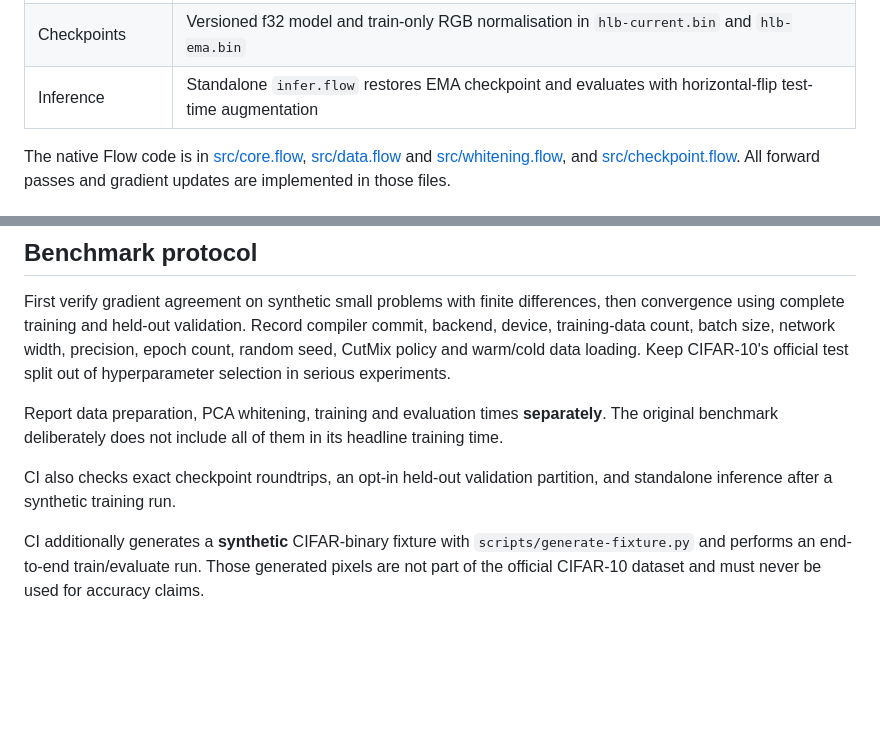
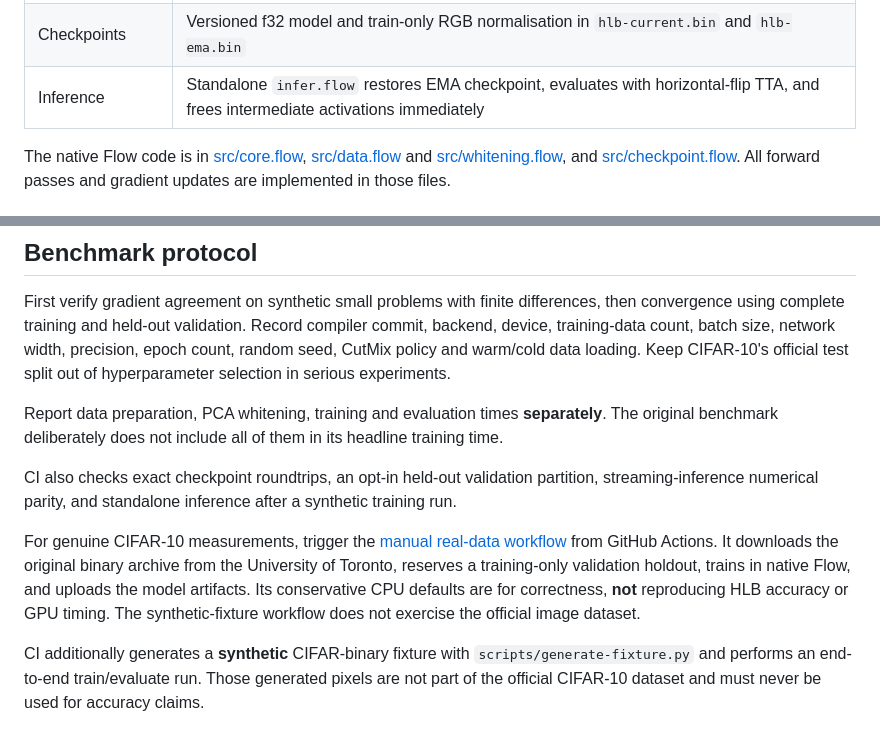
Before and after one commit to godofecht/hlb-cifar-flow, a Markdown page: README.md, 2 parts joined by grey strips. Drawn GitHub-style; blank space fills up the shorter version.

Commit message:
Document cache-free inference and opt-in real CIFAR training workflow

```diff
--- a/README.md
+++ b/README.md
@@ -24,7 +24,7 @@ Upstream research reference: [tysam-code/hlb-CIFAR10](https://github.com/tysam-c
 | Evaluation | Horizontal-flip logit averaging, separate EMA weight model |
 | Verification | Finite-difference gradients, convolution reference parity, pooling adjoint, BN running variance, whitening symmetry, checkpoint roundtrip |
 | Checkpoints | Versioned f32 model and train-only RGB normalisation in `hlb-current.bin` and `hlb-ema.bin` |
-| Inference | Standalone `infer.flow` restores EMA checkpoint and evaluates with horizontal-flip test-time augmentation |
+| Inference | Standalone `infer.flow` restores EMA checkpoint, evaluates with horizontal-flip TTA, and frees intermediate activations immediately |
 
 The native Flow code is in [src/core.flow](src/core.flow), [src/data.flow](src/data.flow) and [src/whitening.flow](src/whitening.flow), and [src/checkpoint.flow](src/checkpoint.flow). All forward passes and gradient updates are implemented in those files.
 
@@ -72,7 +72,9 @@ First verify gradient agreement on synthetic small problems with finite differen
 
 Report data preparation, PCA whitening, training and evaluation times **separately**. The original benchmark deliberately does not include all of them in its headline training time.
 
-CI also checks exact checkpoint roundtrips, an opt-in held-out validation partition, and standalone inference after a synthetic training run.
+CI also checks exact checkpoint roundtrips, an opt-in held-out validation partition, streaming-inference numerical parity, and standalone inference after a synthetic training run.
+
+For genuine CIFAR-10 measurements, trigger the [manual real-data workflow](.github/workflows/real-data.yml) from GitHub Actions. It downloads the original binary archive from the University of Toronto, reserves a training-only validation holdout, trains in native Flow, and uploads the model artifacts. Its conservative CPU defaults are for correctness, **not** reproducing HLB accuracy or GPU timing. The synthetic-fixture workflow does not exercise the official image dataset.
 
 CI additionally generates a **synthetic** CIFAR-binary fixture with `scripts/generate-fixture.py` and performs an end-to-end train/evaluate run. Those generated pixels are not part of the official CIFAR-10 dataset and must never be used for accuracy claims.
 
```
